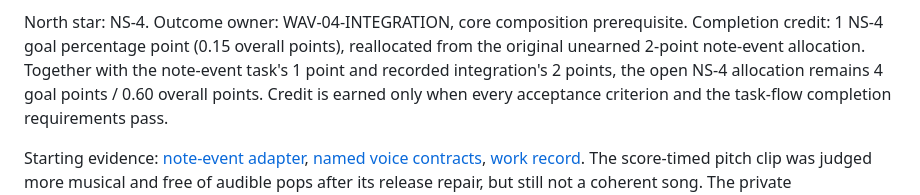
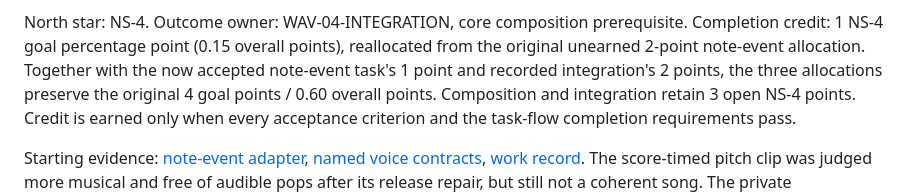
Before and after one commit to mr-highball/pythian, a Markdown page: docs/TODO/NS-4_composition_01.md, the part around the change. Rendered like a GitHub page.

Commit message:
Clarify remaining composition credit

```diff
--- a/docs/TODO/NS-4_composition_01.md
+++ b/docs/TODO/NS-4_composition_01.md
@@ -18,8 +18,9 @@ retains its codec, replay and bounded joint-generation criteria.
 North star: NS-4. Outcome owner: WAV-04-INTEGRATION, core composition prerequisite.
 Completion credit: 1 NS-4 goal percentage point (0.15 overall points),
 reallocated from the original unearned 2-point note-event allocation. Together
-with the note-event task's 1 point and recorded integration's 2 points, the
-open NS-4 allocation remains 4 goal points / 0.60 overall points.
+with the now accepted note-event task's 1 point and recorded integration's
+2 points, the three allocations preserve the original 4 goal points / 0.60
+overall points. Composition and integration retain 3 open NS-4 points.
 Credit is earned only when every acceptance criterion and the task-flow
 completion requirements pass.
 
```
